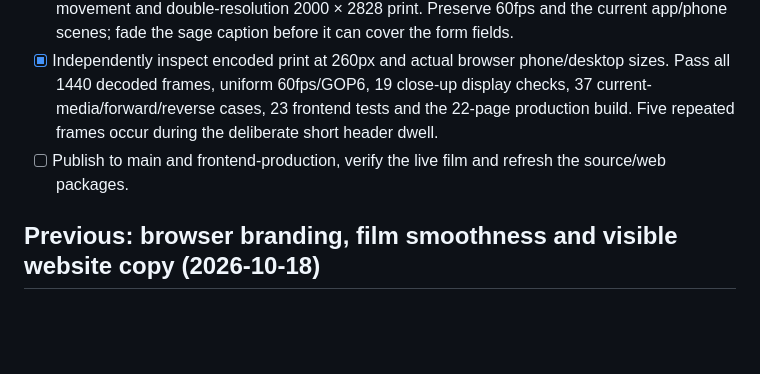
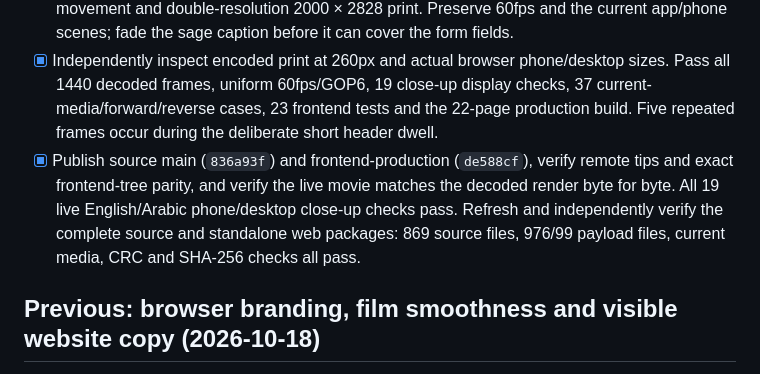
Before and after one commit to Mohammed-HeshamMohammed/AutoLinky-Production, a Markdown page: PLAN.md, the part around the change. GitHub-like rendering; blank space fills up the shorter version.

Commit message:
Record verified printed-paper film publication

```diff
--- a/PLAN.md
+++ b/PLAN.md
@@ -9,7 +9,7 @@ The owner clarified that missing text means the print on the papers inside the f
 - [x] Confirm the print/fonts are present and isolate the legibility problem to the camera scale; keep the existing fictional sample documents and real-paper material.
 - [x] Add deliberate close-ups of the CV and repeated application fields, with smooth camera movement and double-resolution 2000 × 2828 print. Preserve 60fps and the current app/phone scenes; fade the sage caption before it can cover the form fields.
 - [x] Independently inspect encoded print at 260px and actual browser phone/desktop sizes. Pass all 1440 decoded frames, uniform 60fps/GOP6, 19 close-up display checks, 37 current-media/forward/reverse cases, 23 frontend tests and the 22-page production build. Five repeated frames occur during the deliberate short header dwell.
-- [ ] Publish to main and frontend-production, verify the live film and refresh the source/web packages.
+- [x] Publish source main (`836a93f`) and frontend-production (`de588cf`), verify remote tips and exact frontend-tree parity, and verify the live movie matches the decoded render byte for byte. All 19 live English/Arabic phone/desktop close-up checks pass. Refresh and independently verify the complete source and standalone web packages: 869 source files, 976/99 payload files, current media, CRC and SHA-256 checks all pass.
 
 ## Previous: browser branding, film smoothness and visible website copy (2026-10-18)
 
```
